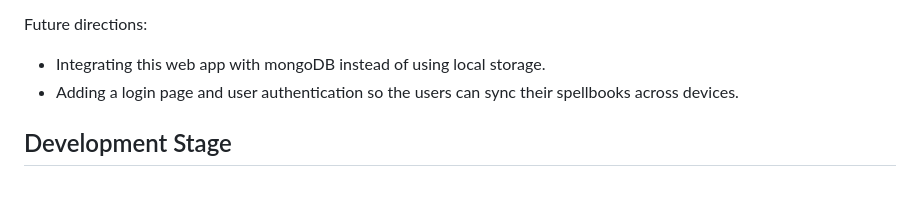
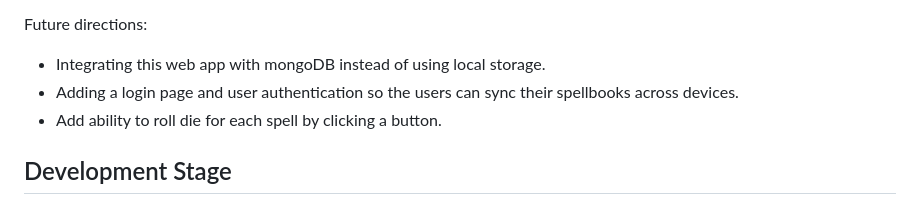
Before and after one commit to raisa-d/Spellweaver, a Markdown page: README.md, the part around the change. Drawn GitHub-style.

```diff
--- a/README.md
+++ b/README.md
@@ -51,6 +51,7 @@ https://github.com/raisa-d/Spellweaver/assets/144272001/dbe5c56b-a999-442f-83c3-
 <ul>
   <li>Integrating this web app with mongoDB instead of using local storage.</li>
   <li>Adding a login page and user authentication so the users can sync their spellbooks across devices.</li>
+  <li>Add ability to roll die for each spell by clicking a button.</li>
 </ul>
 
 ## Development Stage
```
